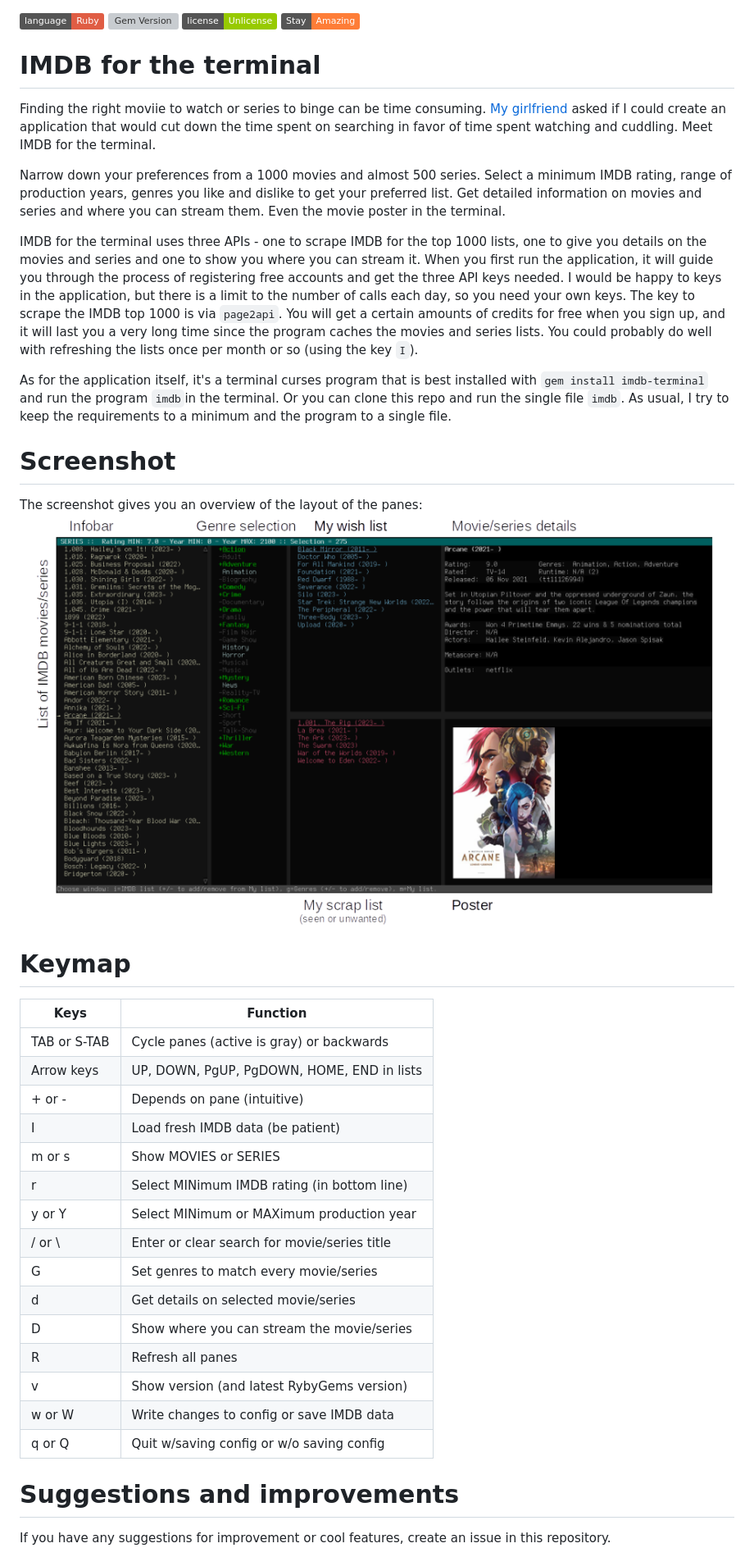
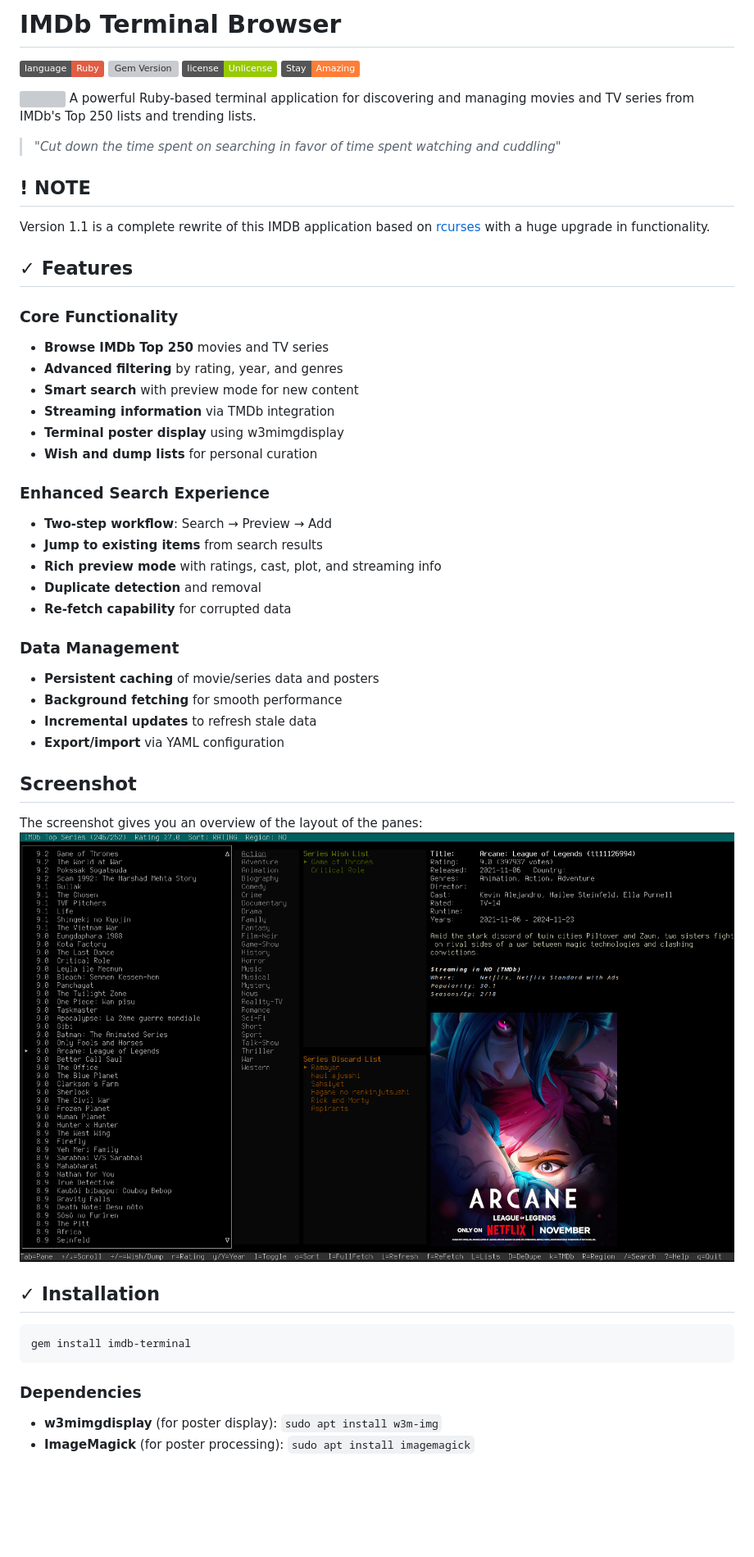
Before and after one commit to isene/IMDB, a Markdown page: README.md, the part around one of its changes. Shown at 82% size. Rendered like a GitHub page; pictures changed too: img/screenshot.png; badges without logos; blank space fills up the shorter version; grey boxes are pictures that could not be loaded.

Commit message:
1.1: Full rewrite based on rcurses with much more functionality

````diff
--- a/README.md
+++ b/README.md
@@ -1,57 +1,47 @@
+# IMDb Terminal Browser
 
 ![Ruby](https://img.shields.io/badge/language-Ruby-red) [![Gem Version](https://badge.fury.io/rb/imdb-terminal.svg)](https://badge.fury.io/rb/imdb-terminal) ![Unlicense](https://img.shields.io/badge/license-Unlicense-green) ![Stay Amazing](https://img.shields.io/badge/Stay-Amazing-important)
 
-# IMDB for the terminal
-Finding the right moviie to watch or series to binge can be time consuming.
-[My girlfriend](https://isene.org/2022/04/Siv.html) asked if I could create an
-application that would cut down the time spent on searching in favor of time
-spent watching and cuddling. Meet IMDB for the terminal.
+<img src="img/logo.png" align="left" width="150" height="150"> A powerful Ruby-based terminal application for discovering and managing movies and TV series from IMDb's Top 250 lists and trending lists.
 
-Narrow down your preferences from a 1000 movies and almost 500 series. Select
-a minimum IMDB rating, range of production years, genres you like and dislike
-to get your preferred list. Get detailed information on movies and series and
-where you can stream them. Even the movie poster in the terminal.
+> *"Cut down the time spent on searching in favor of time spent watching and cuddling"*
 
-IMDB for the terminal uses three APIs - one to scrape IMDB for the top 1000
-lists, one to give you details on the movies and series and one to show you
-where you can stream it. When you first run the application, it will guide you
-through the process of registering free accounts and get the three API keys
-needed. I would be happy to keys in the application, but there is a limit to
-the number of calls each day, so you need your own keys. The key to scrape the
-IMDB top 1000 is via `page2api`. You will get a certain amounts of credits for
-free when you sign up, and it will last you a very long time since the program
-caches the movies and series lists. You could probably do well with refreshing
-the lists once per month or so (using the key `I`).
+## ! NOTE
+Version 1.1 is a complete rewrite of this IMDB application based on [rcurses](https://github.com/isene/rcurses) with a huge upgrade in functionality.
 
-As for the application itself, it's a terminal curses program that is best
-installed with `gem install imdb-terminal` and run the program `imdb`in the
-terminal. Or you can clone this repo and run the single file `imdb`. As usual,
-I try to keep the requirements to a minimum and the program to a single file.
+## ✓ Features
 
-# Screenshot
+### Core Functionality
+- **Browse IMDb Top 250** movies and TV series
+- **Advanced filtering** by rating, year, and genres
+- **Smart search** with preview mode for new content
+- **Streaming information** via TMDb integration
+- **Terminal poster display** using w3mimgdisplay
+- **Wish and dump lists** for personal curation
+
+### Enhanced Search Experience
+- **Two-step workflow**: Search → Preview → Add
+- **Jump to existing items** from search results
+- **Rich preview mode** with ratings, cast, plot, and streaming info
+- **Duplicate detection** and removal
+- **Re-fetch capability** for corrupted data
+
+### Data Management
+- **Persistent caching** of movie/series data and posters
+- **Background fetching** for smooth performance
+- **Incremental updates** to refresh stale data
+- **Export/import** via YAML configuration
+
+## Screenshot
 The screenshot gives you an overview of the layout of the panes:
 ![IMDB-terminal screenshot](img/screenshot.png)
 
-# Keymap
-Keys         | Function
--------------|--------------------
-TAB or S-TAB | Cycle panes (active is gray) or backwards
-Arrow keys   | UP, DOWN, PgUP, PgDOWN, HOME, END in lists
-\+ or -       | Depends on pane (intuitive)
-I            | Load fresh IMDB data (be patient)
-m or s       | Show MOVIES or SERIES
-r            | Select MINimum IMDB rating (in bottom line)
-y or Y       | Select MINimum or MAXimum production year
-/ or \\       | Enter or clear search for movie/series title
-G            | Set genres to match every movie/series
-d            | Get details on selected movie/series
-D            | Show where you can stream the movie/series
-R            | Refresh all panes
-v            | Show version (and latest RybyGems version)
-w or W       | Write changes to config or save IMDB data
-q or Q       | Quit w/saving config or w/o saving config
+## ✓ Installation
+```bash
+gem install imdb-terminal
+```
 
-# Suggestions and improvements
-If you have any suggestions for improvement or cool features, create an issue
-in this repository.
+### Dependencies
+- **w3mimgdisplay** (for poster display): `sudo apt install w3m-img`
+- **ImageMagick** (for poster processing): `sudo apt install imagemagick`
 
````
Also changed, not shown: other parts of README.md (+145 -1 lines), 5 other files.
